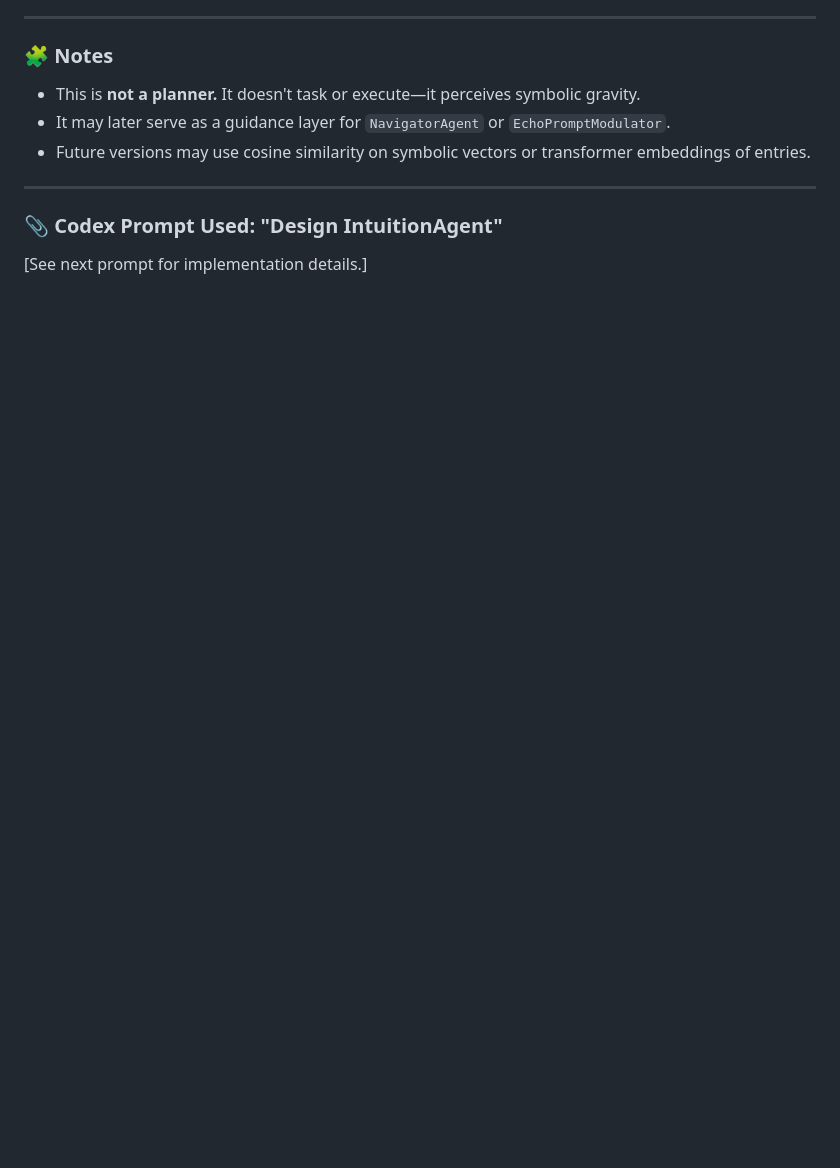
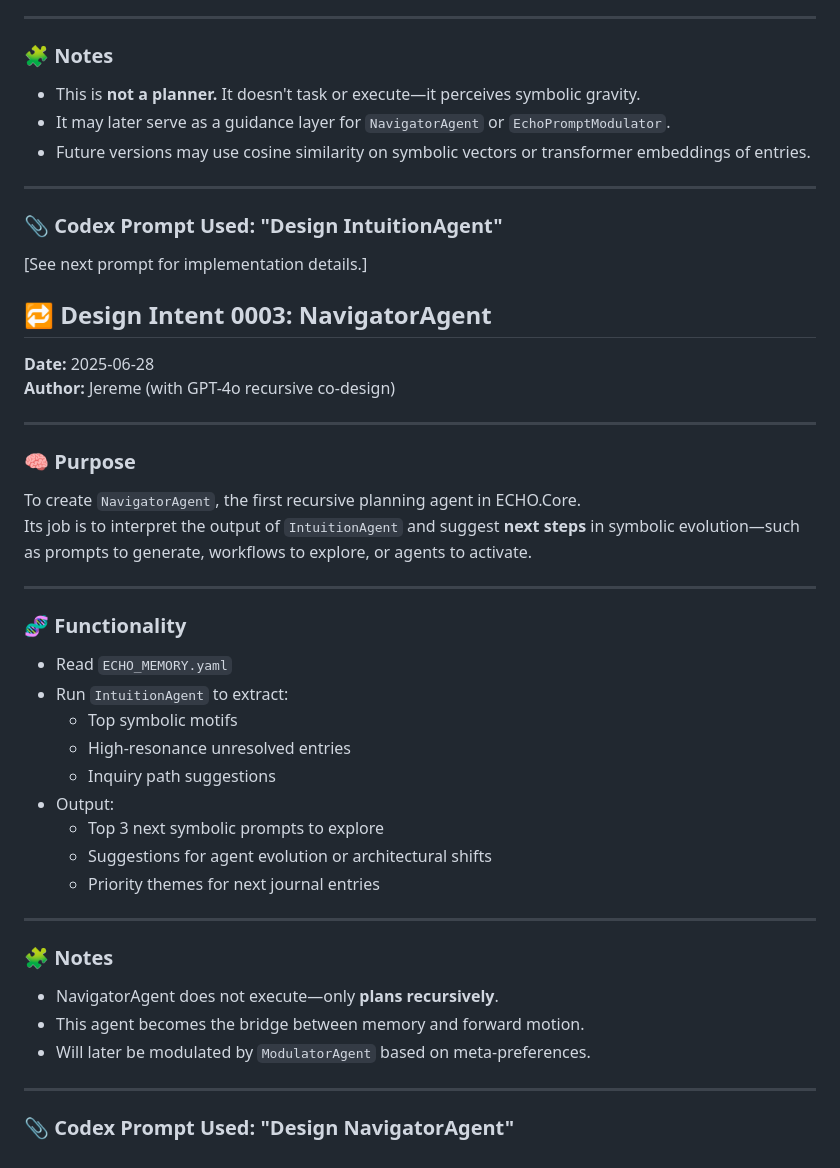
Before and after one commit to urboi-jereme/ECHO.core, a Markdown page: journal/WORKFLOW_JOURNAL.md, the part around the change. GitHub-like rendering; blank space fills up the shorter version.

```diff
--- a/journal/WORKFLOW_JOURNAL.md
+++ b/journal/WORKFLOW_JOURNAL.md
@@ -115,3 +115,41 @@ Rather than making decisions, IntuitionAgent **listens** to the symbolic field a
 ### 📎 Codex Prompt Used: "Design IntuitionAgent"
 
 [See next prompt for implementation details.]
+
+## 🔁 Design Intent 0003: NavigatorAgent
+
+**Date:** 2025-06-28
+**Author:** Jereme (with GPT-4o recursive co-design)
+
+---
+
+### 🧠 Purpose
+
+To create `NavigatorAgent`, the first recursive planning agent in ECHO.Core.
+Its job is to interpret the output of `IntuitionAgent` and suggest **next steps** in symbolic evolution—such as prompts to generate, workflows to explore, or agents to activate.
+
+---
+
+### 🧬 Functionality
+
+- Read `ECHO_MEMORY.yaml`
+- Run `IntuitionAgent` to extract:
+  - Top symbolic motifs
+  - High-resonance unresolved entries
+  - Inquiry path suggestions
+- Output:
+  - Top 3 next symbolic prompts to explore
+  - Suggestions for agent evolution or architectural shifts
+  - Priority themes for next journal entries
+
+---
+
+### 🧩 Notes
+
+- NavigatorAgent does not execute—only **plans recursively**.
+- This agent becomes the bridge between memory and forward motion.
+- Will later be modulated by `ModulatorAgent` based on meta-preferences.
+
+---
+
+### 📎 Codex Prompt Used: "Design NavigatorAgent"
```
